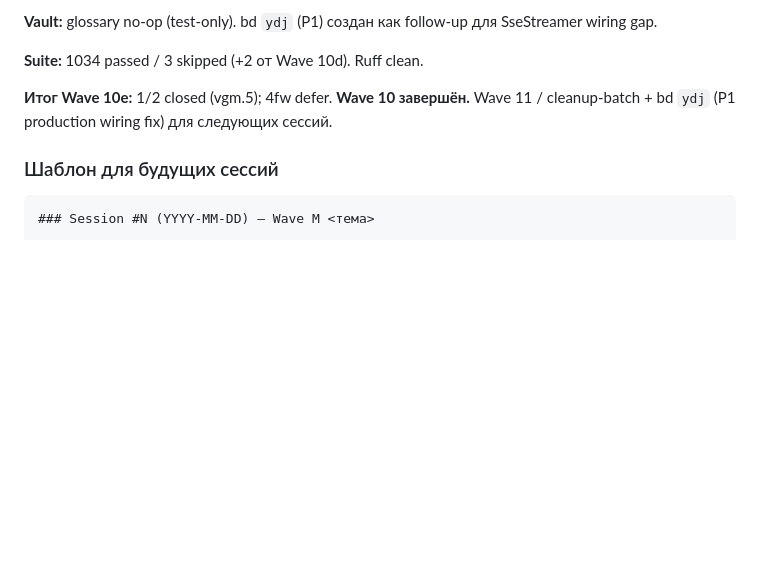
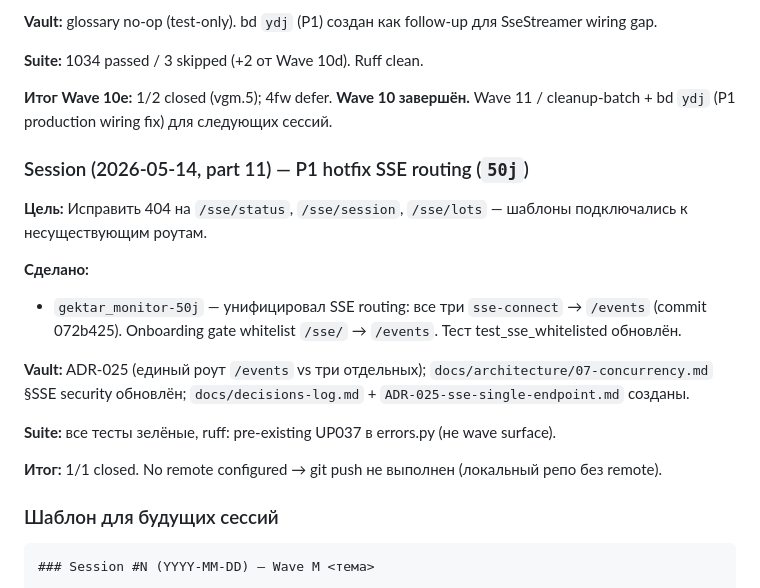
Before and after one commit to alex14577/gektar-monitor, a Markdown page: docs/wave-plan.md, the part around the change. GitHub-like rendering; blank space fills up the shorter version.

Commit message:
docs(wave-plan): session log 2026-05-14 part 11 — SSE routing hotfix 50j

````diff
--- a/docs/wave-plan.md
+++ b/docs/wave-plan.md
@@ -623,6 +623,19 @@ Scope Wave 10 расширен → 10a/10b/10c/10d/10e (см. выше). 4 ду
 
 **Итог Wave 10e:** 1/2 closed (vgm.5); 4fw defer. **Wave 10 завершён.** Wave 11 / cleanup-batch + bd `ydj` (P1 production wiring fix) для следующих сессий.
 
+### Session (2026-05-14, part 11) — P1 hotfix SSE routing (`50j`)
+
+**Цель:** Исправить 404 на `/sse/status`, `/sse/session`, `/sse/lots` — шаблоны подключались к несуществующим роутам.
+
+**Сделано:**
+- `gektar_monitor-50j` — унифицировал SSE routing: все три `sse-connect` → `/events` (commit 072b425). Onboarding gate whitelist `/sse/` → `/events`. Тест test_sse_whitelisted обновлён.
+
+**Vault:** ADR-025 (единый роут `/events` vs три отдельных); `docs/architecture/07-concurrency.md` §SSE security обновлён; `docs/decisions-log.md` + `ADR-025-sse-single-endpoint.md` созданы.
+
+**Suite:** все тесты зелёные, ruff: pre-existing UP037 в errors.py (не wave surface).
+
+**Итог:** 1/1 closed. No remote configured → git push не выполнен (локальный репо без remote).
+
 ### Шаблон для будущих сессий
 
 ```markdown
````
